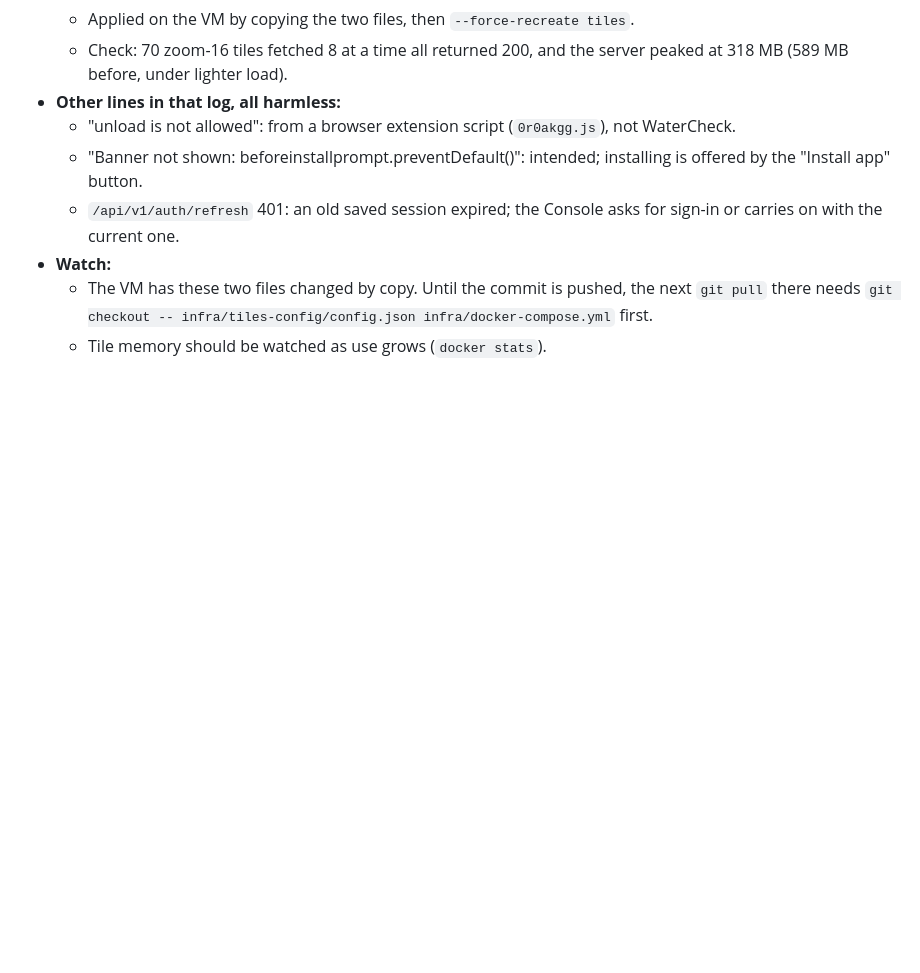
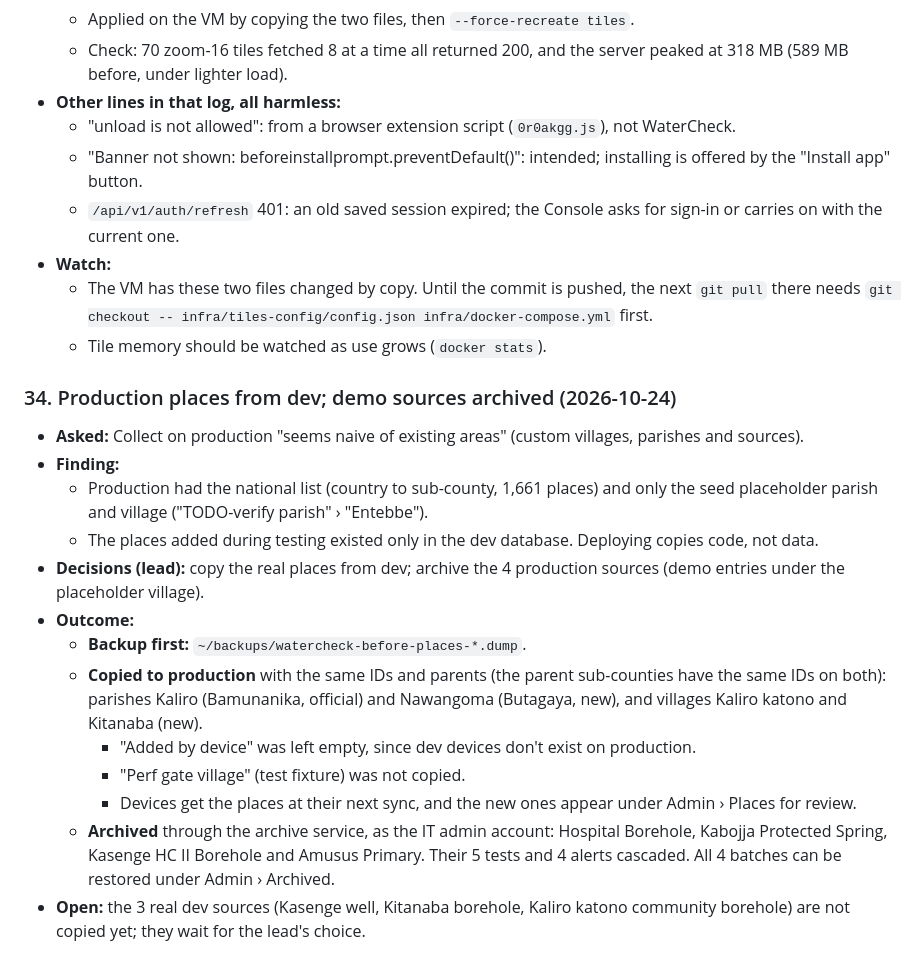
Before and after one commit to TINEXRICHEAE/WaterCheck, a Markdown page: docs/DEVLOG.md, the part around the change. GitHub-like rendering; blank space fills up the shorter version.

Commit message:
Docs: DEVLOG 34, production places from dev and demo sources archived
Co-Authored-By: Claude Opus 5.5 <noreply@anthropic.com>

```diff
--- a/docs/DEVLOG.md
+++ b/docs/DEVLOG.md
@@ -529,3 +529,18 @@ Decisions are also recorded in [PLAN.md](PLAN.md) (decisions log and §3a), the
 - **Watch:**
   - The VM has these two files changed by copy. Until the commit is pushed, the next `git pull` there needs `git checkout -- infra/tiles-config/config.json infra/docker-compose.yml` first.
   - Tile memory should be watched as use grows (`docker stats`).
+
+### 34. Production places from dev; demo sources archived (2026-10-24)
+- **Asked:** Collect on production "seems naive of existing areas" (custom villages, parishes and sources).
+- **Finding:**
+  - Production had the national list (country to sub-county, 1,661 places) and only the seed placeholder parish and village ("TODO-verify parish" › "Entebbe").
+  - The places added during testing existed only in the dev database. Deploying copies code, not data.
+- **Decisions (lead):** copy the real places from dev; archive the 4 production sources (demo entries under the placeholder village).
+- **Outcome:**
+  - **Backup first:** `~/backups/watercheck-before-places-*.dump`.
+  - **Copied to production** with the same IDs and parents (the parent sub-counties have the same IDs on both): parishes Kaliro (Bamunanika, official) and Nawangoma (Butagaya, new), and villages Kaliro katono and Kitanaba (new).
+    - "Added by device" was left empty, since dev devices don't exist on production.
+    - "Perf gate village" (test fixture) was not copied.
+    - Devices get the places at their next sync, and the new ones appear under Admin › Places for review.
+  - **Archived** through the archive service, as the IT admin account: Hospital Borehole, Kabojja Protected Spring, Kasenge HC II Borehole and Amusus Primary. Their 5 tests and 4 alerts cascaded. All 4 batches can be restored under Admin › Archived.
+- **Open:** the 3 real dev sources (Kasenge well, Kitanaba borehole, Kaliro katono community borehole) are not copied yet; they wait for the lead's choice.
```
